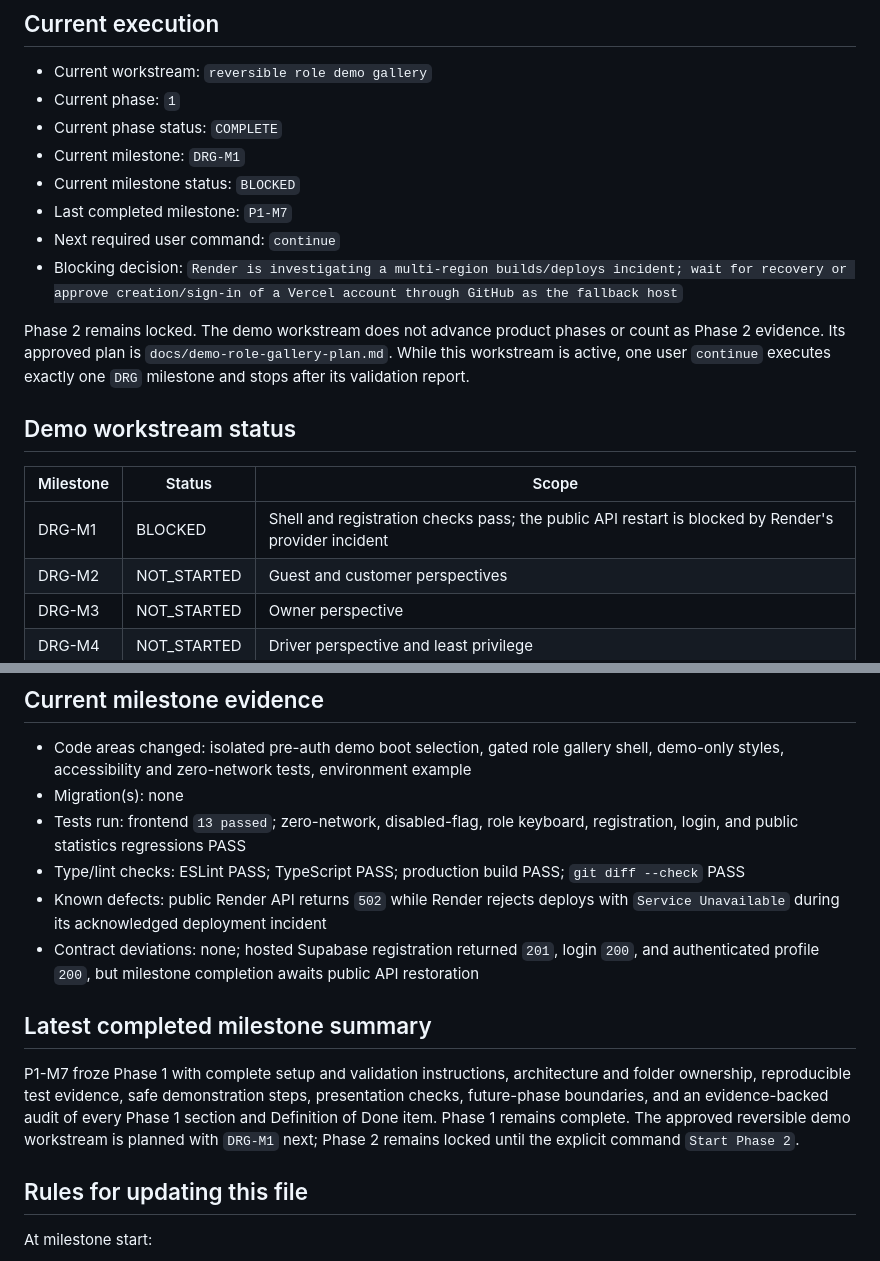
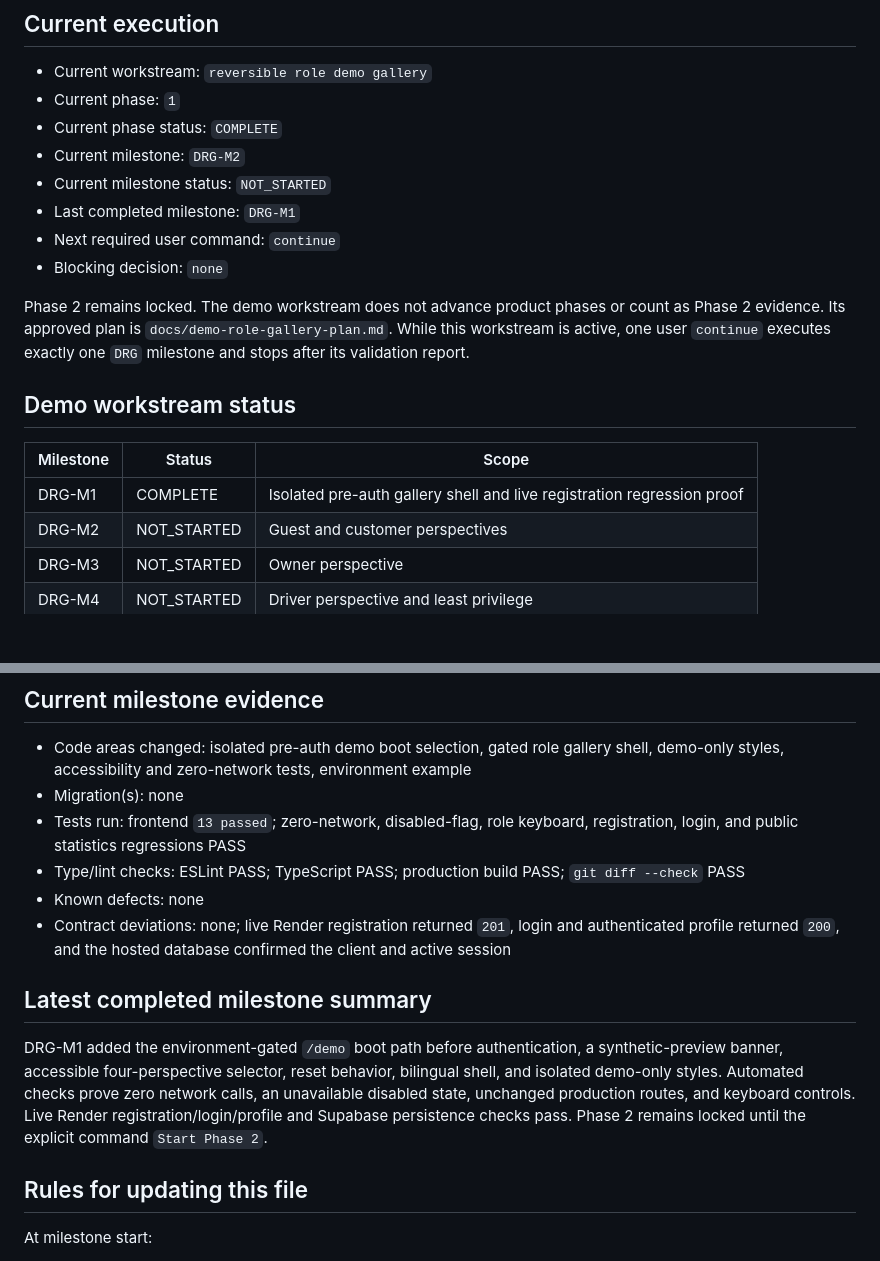
Before and after one commit to malik-halimeh/Tawzeevo, a Markdown page: 03_IMPLEMENTATION_STATUS.md, 2 parts joined by grey strips. GitHub-like rendering; blank space fills up the shorter version.

Commit message:
Complete isolated demo shell milestone

```diff
--- a/03_IMPLEMENTATION_STATUS.md
+++ b/03_IMPLEMENTATION_STATUS.md
@@ -7,11 +7,11 @@
 - Current workstream: `reversible role demo gallery`
 - Current phase: `1`
 - Current phase status: `COMPLETE`
-- Current milestone: `DRG-M1`
-- Current milestone status: `BLOCKED`
-- Last completed milestone: `P1-M7`
+- Current milestone: `DRG-M2`
+- Current milestone status: `NOT_STARTED`
+- Last completed milestone: `DRG-M1`
 - Next required user command: `continue`
-- Blocking decision: `Render is investigating a multi-region builds/deploys incident; wait for recovery or approve creation/sign-in of a Vercel account through GitHub as the fallback host`
+- Blocking decision: `none`
 
 Phase 2 remains locked. The demo workstream does not advance product phases or count as Phase 2
 evidence. Its approved plan is `docs/demo-role-gallery-plan.md`.
@@ -22,7 +22,7 @@ stops after its validation report.
 
 | Milestone | Status | Scope |
 |---|---|---|
-| DRG-M1 | BLOCKED | Shell and registration checks pass; the public API restart is blocked by Render's provider incident |
+| DRG-M1 | COMPLETE | Isolated pre-auth gallery shell and live registration regression proof |
 | DRG-M2 | NOT_STARTED | Guest and customer perspectives |
 | DRG-M3 | NOT_STARTED | Owner perspective |
 | DRG-M4 | NOT_STARTED | Driver perspective and least privilege |
@@ -49,12 +49,12 @@ stops after its validation report.
 - Migration(s): none
 - Tests run: frontend `13 passed`; zero-network, disabled-flag, role keyboard, registration, login, and public statistics regressions PASS
 - Type/lint checks: ESLint PASS; TypeScript PASS; production build PASS; `git diff --check` PASS
-- Known defects: public Render API returns `502` while Render rejects deploys with `Service Unavailable` during its acknowledged deployment incident
-- Contract deviations: none; hosted Supabase registration returned `201`, login `200`, and authenticated profile `200`, but milestone completion awaits public API restoration
+- Known defects: none
+- Contract deviations: none; live Render registration returned `201`, login and authenticated profile returned `200`, and the hosted database confirmed the client and active session
 
 ## Latest completed milestone summary
 
-P1-M7 froze Phase 1 with complete setup and validation instructions, architecture and folder ownership, reproducible test evidence, safe demonstration steps, presentation checks, future-phase boundaries, and an evidence-backed audit of every Phase 1 section and Definition of Done item. Phase 1 remains complete. The approved reversible demo workstream is planned with `DRG-M1` next; Phase 2 remains locked until the explicit command `Start Phase 2`.
+DRG-M1 added the environment-gated `/demo` boot path before authentication, a synthetic-preview banner, accessible four-perspective selector, reset behavior, bilingual shell, and isolated demo-only styles. Automated checks prove zero network calls, an unavailable disabled state, unchanged production routes, and keyboard controls. Live Render registration/login/profile and Supabase persistence checks pass. Phase 2 remains locked until the explicit command `Start Phase 2`.
 
 ## Rules for updating this file
 
```
